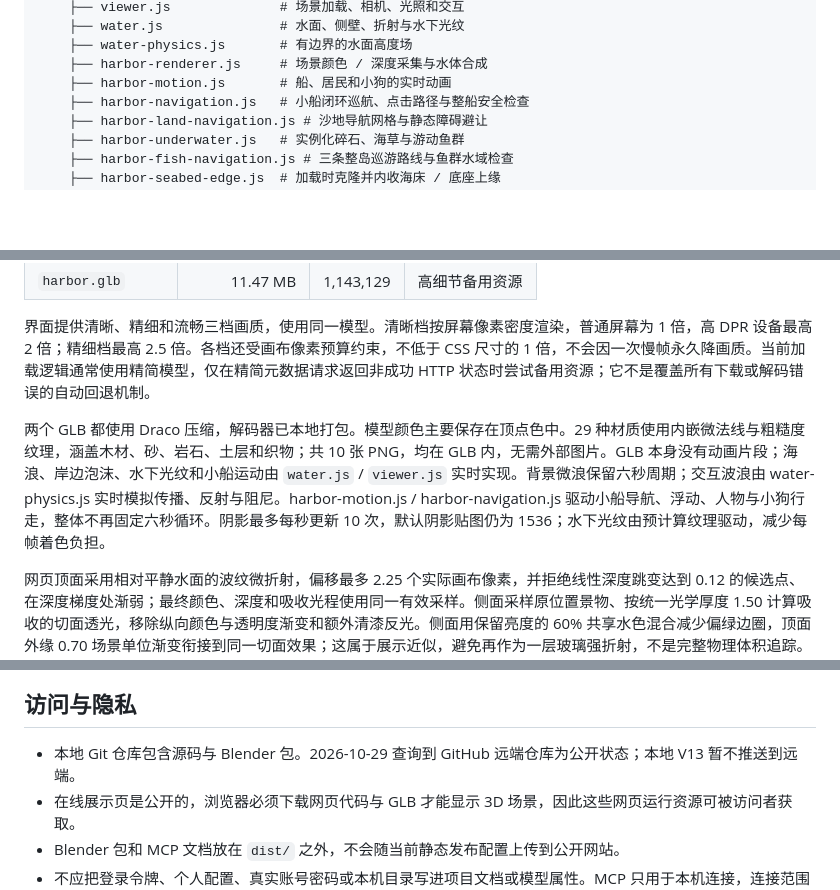
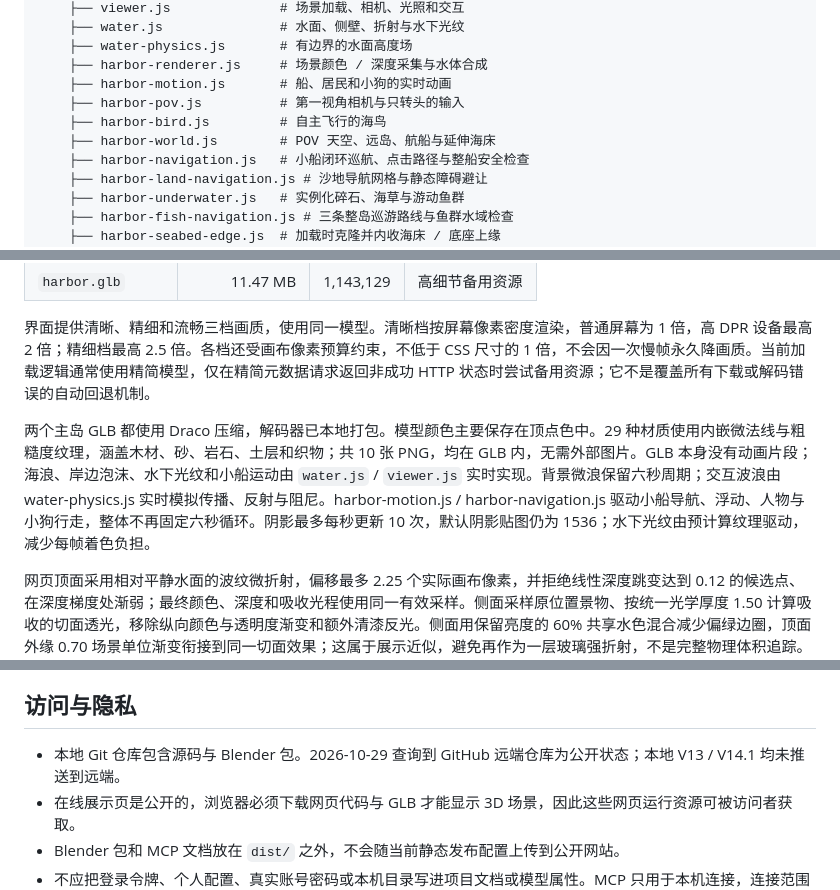
Before and after one commit to ababanabk022-debug/small-goods-harbor, a Markdown page: README.md, 3 parts joined by grey strips. Rendered like a GitHub page; blank space fills up the shorter version.

```diff
--- a/README.md
+++ b/README.md
@@ -91,6 +108,9 @@ MCP 是建模时可选的控制方式，用于让支持 MCP 的客户端与本
     ├── water-physics.js       # 有边界的水面高度场
     ├── harbor-renderer.js     # 场景颜色 / 深度采集与水体合成
     ├── harbor-motion.js       # 船、居民和小狗的实时动画
+    ├── harbor-pov.js          # 第一视角相机与只转头的输入
+    ├── harbor-bird.js         # 自主飞行的海鸟
+    ├── harbor-world.js        # POV 天空、远岛、航船与延伸海床
     ├── harbor-navigation.js   # 小船闭环巡航、点击路径与整船安全检查
     ├── harbor-land-navigation.js # 沙地导航网格与静态障碍避让
     ├── harbor-underwater.js   # 实例化碎石、海草与游动鱼群
@@ -111,7 +131,7 @@ MCP 是建模时可选的控制方式，用于让支持 MCP 的客户端与本
 
 界面提供清晰、精细和流畅三档画质，使用同一模型。清晰档按屏幕像素密度渲染，普通屏幕为 1 倍，高 DPR 设备最高 2 倍；精细档最高 2.5 倍。各档还受画布像素预算约束，不低于 CSS 尺寸的 1 倍，不会因一次慢帧永久降画质。当前加载逻辑通常使用精简模型，仅在精简元数据请求返回非成功 HTTP 状态时尝试备用资源；它不是覆盖所有下载或解码错误的自动回退机制。
 
-两个 GLB 都使用 Draco 压缩，解码器已本地打包。模型颜色主要保存在顶点色中。29 种材质使用内嵌微法线与粗糙度纹理，涵盖木材、砂、岩石、土层和织物；共 10 张 PNG，均在 GLB 内，无需外部图片。GLB 本身没有动画片段；海浪、岸边泡沫、水下光纹和小船运动由 `water.js` / `viewer.js` 实时实现。背景微浪保留六秒周期；交互波浪由 water-physics.js 实时模拟传播、反射与阻尼。harbor-motion.js / harbor-navigation.js 驱动小船导航、浮动、人物与小狗行走，整体不再固定六秒循环。阴影最多每秒更新 10 次，默认阴影贴图仍为 1536；水下光纹由预计算纹理驱动，减少每帧着色负担。
+两个主岛 GLB 都使用 Draco 压缩，解码器已本地打包。模型颜色主要保存在顶点色中。29 种材质使用内嵌微法线与粗糙度纹理，涵盖木材、砂、岩石、土层和织物；共 10 张 PNG，均在 GLB 内，无需外部图片。GLB 本身没有动画片段；海浪、岸边泡沫、水下光纹和小船运动由 `water.js` / `viewer.js` 实时实现。背景微浪保留六秒周期；交互波浪由 water-physics.js 实时模拟传播、反射与阻尼。harbor-motion.js / harbor-navigation.js 驱动小船导航、浮动、人物与小狗行走，整体不再固定六秒循环。阴影最多每秒更新 10 次，默认阴影贴图仍为 1536；水下光纹由预计算纹理驱动，减少每帧着色负担。
 
 网页顶面采用相对平静水面的波纹微折射，偏移最多 2.25 个实际画布像素，并拒绝线性深度跳变达到 0.12 的候选点、在深度梯度处渐弱；最终颜色、深度和吸收光程使用同一有效采样。侧面采样原位置景物、按统一光学厚度 1.50 计算吸收的切面透光，移除纵向颜色与透明度渐变和额外清漆反光。侧面用保留亮度的 60% 共享水色混合减少偏绿边圈，顶面外缘 0.70 场景单位渐变衔接到同一切面效果；这属于展示近似，避免再作为一层玻璃强折射，不是完整物理体积追踪。干地保护、内圈岸线遮罩与折射候选点的水域检查继续保留，外圈水壁保持完整。水下石头和木桩会随水面法线产生可见偏移；柔和天空反射与较低对比的水下光纹共同表现透明度。屏幕空间方法无法还原画面外或被遮挡的物体，也不是 Blender Cycles 的完整光线追踪。水的运动仍是有边界的二维高度场近似，不是完整三维流体。
 
@@ -123,7 +143,7 @@ V11 点击水面使用强度 2.2、足迹 0.60 的不对称椭圆凹陷，再由
 
 ## 访问与隐私
 
-- 本地 Git 仓库包含源码与 Blender 包。2026-10-29 查询到 GitHub 远端仓库为公开状态；本地 V13 暂不推送到远端。
+- 本地 Git 仓库包含源码与 Blender 包。2026-10-29 查询到 GitHub 远端仓库为公开状态；本地 V13 / V14.1 均未推送到远端。
 - 在线展示页是公开的，浏览器必须下载网页代码与 GLB 才能显示 3D 场景，因此这些网页运行资源可被访问者获取。
 - Blender 包和 MCP 文档放在 `dist/` 之外，不会随当前静态发布配置上传到公开网站。
 - 不应把登录令牌、个人配置、真实账号密码或本机目录写进项目文档或模型属性。MCP 只用于本机连接，连接范围和凭据处理见工作流文档。
```
Also changed, not shown: other parts of README.md (+19 -2 lines), blender/README.md (+10 -0 lines), docs/pov-v14.md (added, +82 -0 lines), docs/images/pov-v14-boat.png (added), docs/images/pov-v14-fish.png (added), 15 other files.
